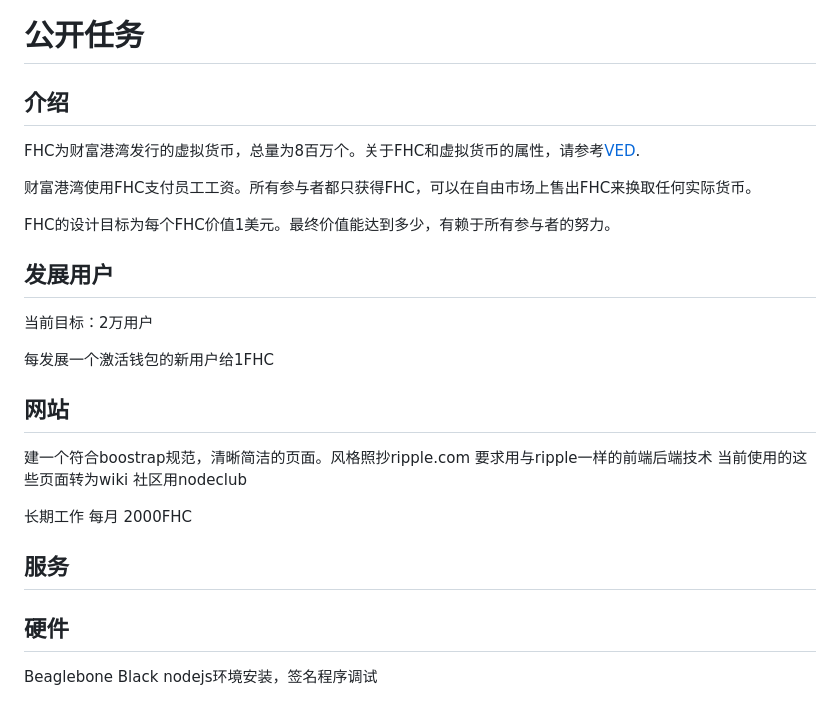
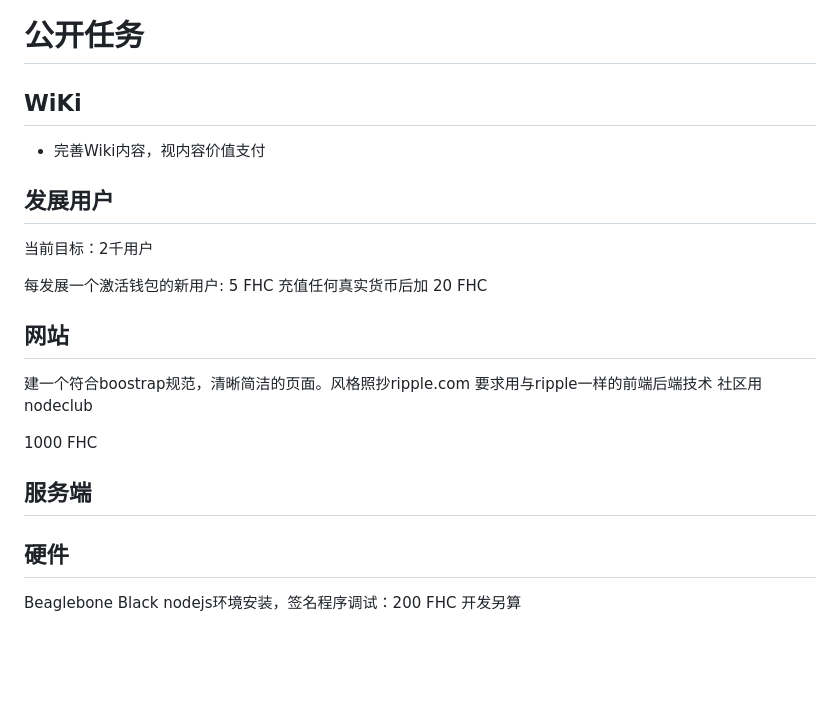
Before and after one commit to sundaywork/wiki, a Markdown page: jobs.cn.md, the part around the change. Drawn GitHub-style; blank space fills up the shorter version.

```diff
--- a/jobs.cn.md
+++ b/jobs.cn.md
@@ -1,33 +1,31 @@
 公开任务
 ==========
 
-介绍
+
+WiKi
 ---------
 
-FHC为财富港湾发行的虚拟货币，总量为8百万个。关于FHC和虚拟货币的属性，请参考[VED](VED.cn.md).
+* 完善Wiki内容，视内容价值支付
 
-财富港湾使用FHC支付员工工资。所有参与者都只获得FHC，可以在自由市场上售出FHC来换取任何实际货币。
-
-FHC的设计目标为每个FHC价值1美元。最终价值能达到多少，有赖于所有参与者的努力。
 
 发展用户
 ---------
 
-当前目标：2万用户
+当前目标：2千用户
 
-每发展一个激活钱包的新用户给1FHC
+每发展一个激活钱包的新用户: 5 FHC
+充值任何真实货币后加 20 FHC
 
 网站
 --------
 
 建一个符合boostrap规范，清晰简洁的页面。风格照抄ripple.com
 要求用与ripple一样的前端后端技术
-当前使用的这些页面转为wiki
 社区用nodeclub
 
-长期工作 每月 2000FHC
+1000 FHC
 
-服务
+服务端
 --------
 
 
@@ -35,4 +33,5 @@ FHC的设计目标为每个FHC价值1美元。最终价值能达到多少，有
 硬件
 ---------
 
-Beaglebone Black nodejs环境安装，签名程序调试
+Beaglebone Black nodejs环境安装，签名程序调试：200 FHC
+开发另算
```
Also changed, not shown: contact.cn.md (+6 -1 lines), gateways.cn.md (+34 -4 lines), gateways.en.md (added, +60 -0 lines), index.cn.md (added, +177 -0 lines), index.en.md (added, +56 -0 lines), navigation.cn.md (added, +66 -0 lines), navigation.en.md (added, +65 -0 lines), navigation.es.md (added, +63 -0 lines), pricing.en.md (added, +27 -0 lines), using.cn.md (added, +57 -0 lines), assets/img/qr.png (added), 3 other files.
